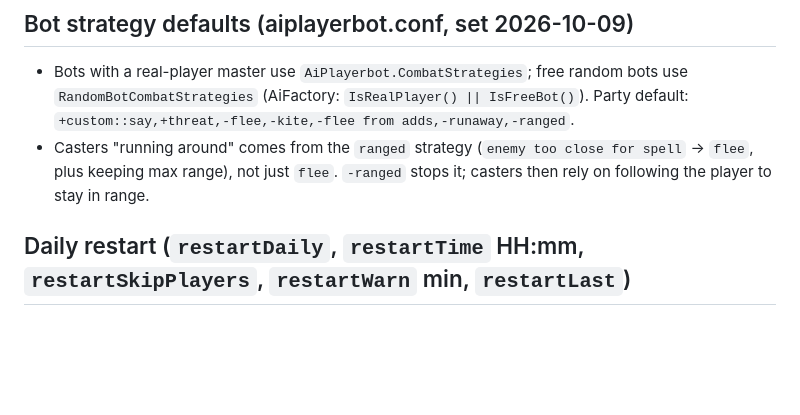
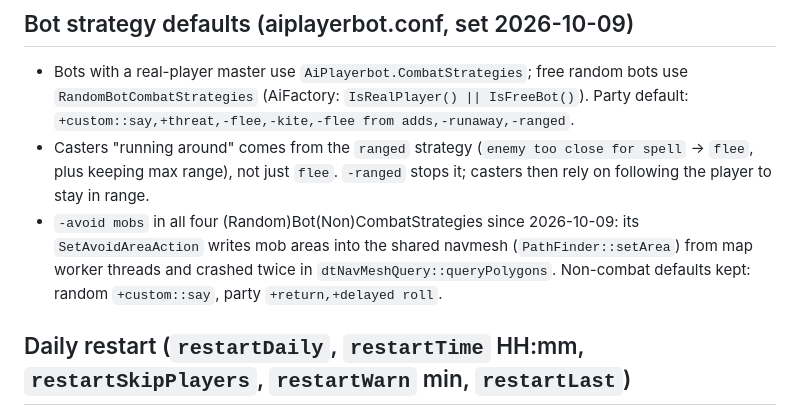
Before and after one commit to trindorai/spp_dashboard, a Markdown page: Dashboard/CLAUDE.md, the part around the change. GitHub-like rendering; blank space fills up the shorter version.

Commit message:
Notes: avoid mobs disabled after navmesh crashes
Co-Authored-By: Claude Opus 5.5 <noreply@anthropic.com>

```diff
--- a/Dashboard/CLAUDE.md
+++ b/Dashboard/CLAUDE.md
@@ -45,6 +45,9 @@ Local web control panel for **SPP Classics V2 (WotLK 3.3.5a, cmangos + ike3 play
   (AiFactory: `IsRealPlayer() || IsFreeBot()`). Party default: `+custom::say,+threat,-flee,-kite,-flee from adds,-runaway,-ranged`.
 - Casters "running around" comes from the `ranged` strategy (`enemy too close for spell` -> `flee`, plus keeping max
   range), not just `flee`. `-ranged` stops it; casters then rely on following the player to stay in range.
+- `-avoid mobs` in all four (Random)Bot(Non)CombatStrategies since 2026-10-09: its `SetAvoidAreaAction` writes mob
+  areas into the shared navmesh (`PathFinder::setArea`) from map worker threads and crashed twice in
+  `dtNavMeshQuery::queryPolygons`. Non-combat defaults kept: random `+custom::say`, party `+return,+delayed roll`.
 
 ## Daily restart (`restartDaily`, `restartTime` HH:mm, `restartSkipPlayers`, `restartWarn` min, `restartLast`)
 - `Check-Schedule` runs from `Tick` (idle, world running). Fires once per day within 30 min of the time, else
```
